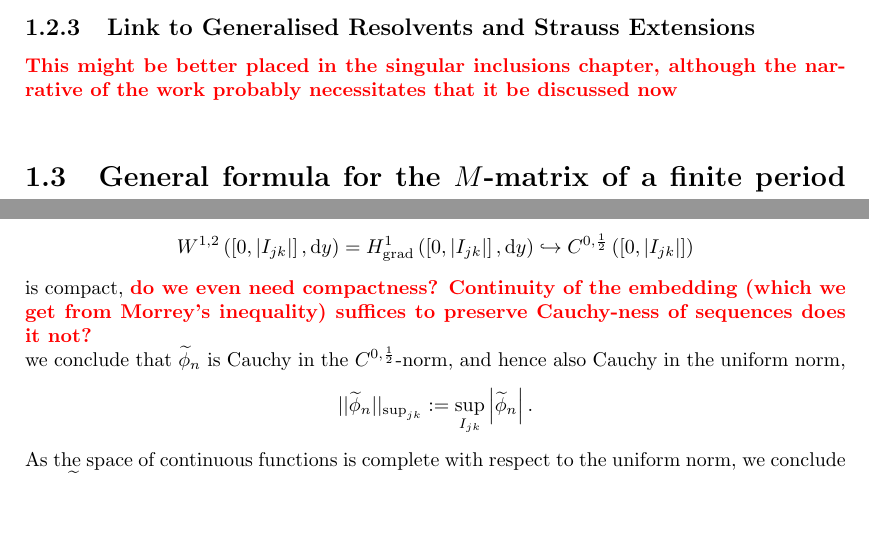
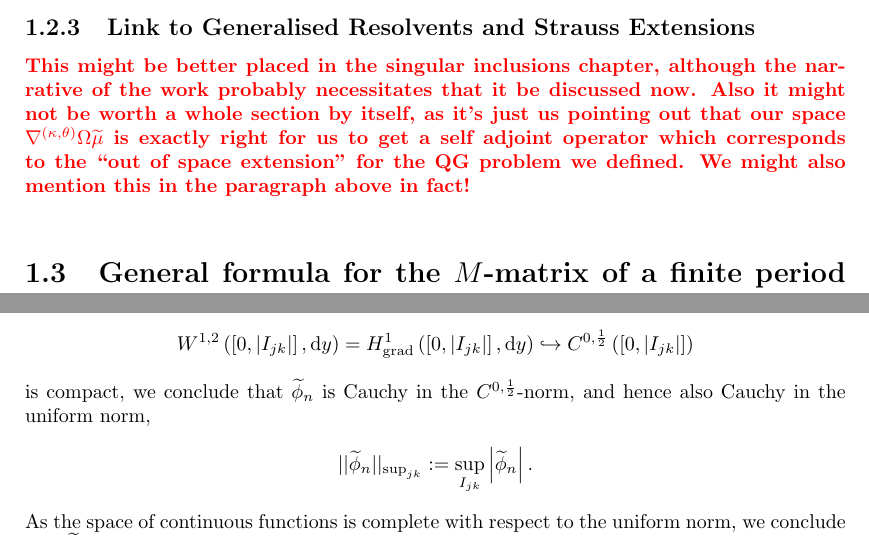
Before and after one commit to willGraham01/PhD-Thesis, a LaTeX thesis (ThesisWG270.tex, which reads Chapters/Scalar-System/Scalar-Derivation.tex, Chapters/Scalar-System/Scalar-SobSpacesAnalysis.tex): two parts of pages 8 and 34 of 39, joined at a grey line, cut so that both start at the same text, the shorter picture padded with empty space. Compiled offline with pdfLaTeX.

Commit message:
Cleanup some more comments, first draft ready. Get Kirill's opinion on flagged subsection

```diff
--- a/Chapters/Scalar-System/Scalar-Derivation.tex
+++ b/Chapters/Scalar-System/Scalar-Derivation.tex
@@ -83,7 +83,7 @@ Letting $\alpha_j = \lim_{\delta\rightarrow0}\frac{V_{v_j}}{V_{\mathrm{edge}}}$
 We also remark that, for a graph with $\alpha_j<\infty$ for every $v_j$, our approach via the $M$-matrix (section \ref{sec:ScalarDiscussion}) for determining the spectrum of the above problem remains valid.
 
 \subsection{Link to Generalised Resolvents and Strauss Extensions} \label{ssec:GRandSELinks}
-\tstk{This might be better placed in the singular inclusions chapter, although the narrative of the work probably necessitates that it be discussed now}
+\tstk{This might be better placed in the singular inclusions chapter, although the narrative of the work probably necessitates that it be discussed now. Also it might not be worth a whole section by itself, as it's just us pointing out that our space $\ktgrad{\ddom}{\dddmes}$ is exactly right for us to get a self adjoint operator which corresponds to the ``out of space extension" for the QG problem we defined. We might also mention this in the paragraph above in fact! }
 %\tstk{spectral param in BCs discussion comes here --- these sections might need to be re-referenced. Also, Kuchment-Zeng and Exner-Post touch on this association somewhat}
 %One will note that only $\alpha_j$ appears in the Robin-like condition in \eqref{eq:GraphLaplacianExample}, but $\alpha_j\bracs{\omega^2-\wavenumber^2}$ is present on the right hand side of \eqref{eq:3DQGDerivCondition}.
 %\tstk{here we have to talk about Gen. Resolvents --- what to say?}
--- a/Chapters/Scalar-System/Scalar-SobSpacesAnalysis.tex
+++ b/Chapters/Scalar-System/Scalar-SobSpacesAnalysis.tex
@@ -512,7 +512,7 @@ This will be enough to deduce that $\phi_n$ converges uniformly on the ``junctio
 	\begin{align*}
 		W^{1,2}\bracs{\interval{I_{jk}},\md y} = \gradSob{\interval{I_{jk}}}{y} \hookrightarrow C^{0,\recip{2}}\bracs{\sqbracs{0,\abs{I_{jk}}}}
 	\end{align*}
-	is compact, \tstk{do we even need compactness? Continuity of the embedding (which we get from Morrey's inequality) suffices to preserve Cauchy-ness of sequences does it not?} we conclude that $\widetilde{\phi}_n$ is Cauchy in the $C^{0,\recip{2}}$-norm, and hence also Cauchy in the uniform norm,
+	is compact, we conclude that $\widetilde{\phi}_n$ is Cauchy in the $C^{0,\recip{2}}$-norm, and hence also Cauchy in the uniform norm,
 	\begin{align*}
 		\norm{\widetilde{\phi}_n}_{\sup_{jk}} := \sup_{I_{jk}}\abs{\widetilde{\phi}_n}.
 	\end{align*}
```
Also changed, not shown: Chapters/Scalar-System/Scalar-Introduction.tex (+1 -1 lines).
